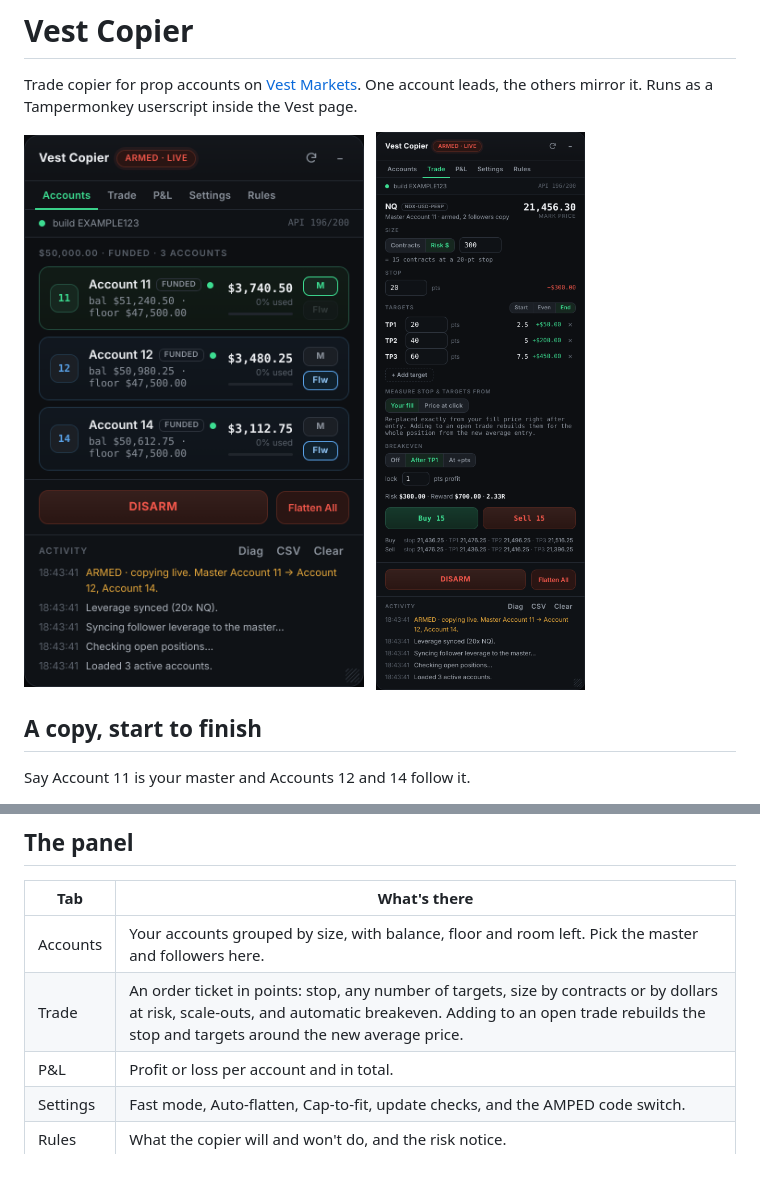
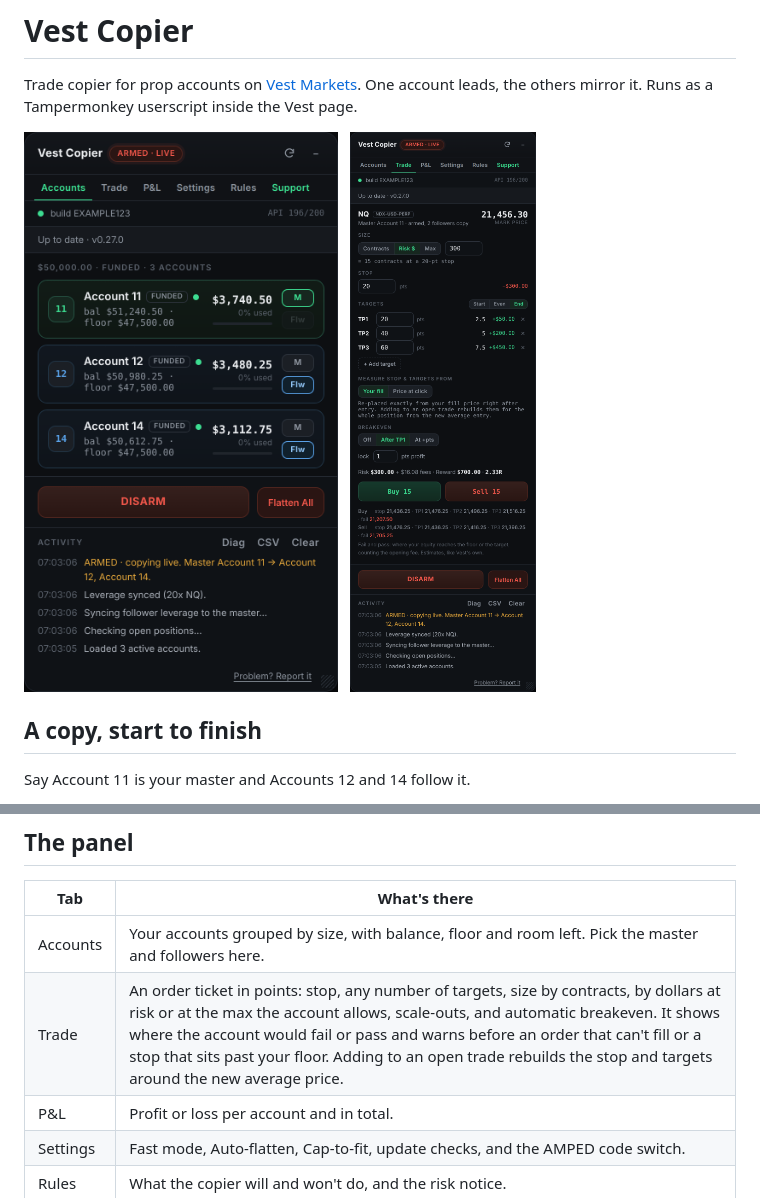
Before and after one commit to xAmped/Vest-Copier, a Markdown page: README.md, 2 parts joined by grey strips. GitHub-like rendering; pictures changed too: docs/tutorial/img/accounts.png, docs/tutorial/img/trade.png; blank space fills up the shorter version.

```diff
--- a/README.md
+++ b/README.md
@@ -52,7 +52,7 @@ through every button.
 | Tab | What's there |
 |---|---|
 | Accounts | Your accounts grouped by size, with balance, floor and room left. Pick the master and followers here. |
-| Trade | An order ticket in points: stop, any number of targets, size by contracts or by dollars at risk, scale-outs, and automatic breakeven. Adding to an open trade rebuilds the stop and targets around the new average price. |
+| Trade | An order ticket in points: stop, any number of targets, size by contracts, by dollars at risk or at the max the account allows, scale-outs, and automatic breakeven. It shows where the account would fail or pass and warns before an order that can't fill or a stop that sits past your floor. Adding to an open trade rebuilds the stop and targets around the new average price. |
 | P&L | Profit or loss per account and in total. |
 | Settings | Fast mode, Auto-flatten, Cap-to-fit, update checks, and the AMPED code switch. |
 | Rules | What the copier will and won't do, and the risk notice. |
```
Also changed, not shown: CHANGELOG.md (+7 -0 lines), docs/USER-GUIDE.md (+20 -6 lines), 3 other files.
